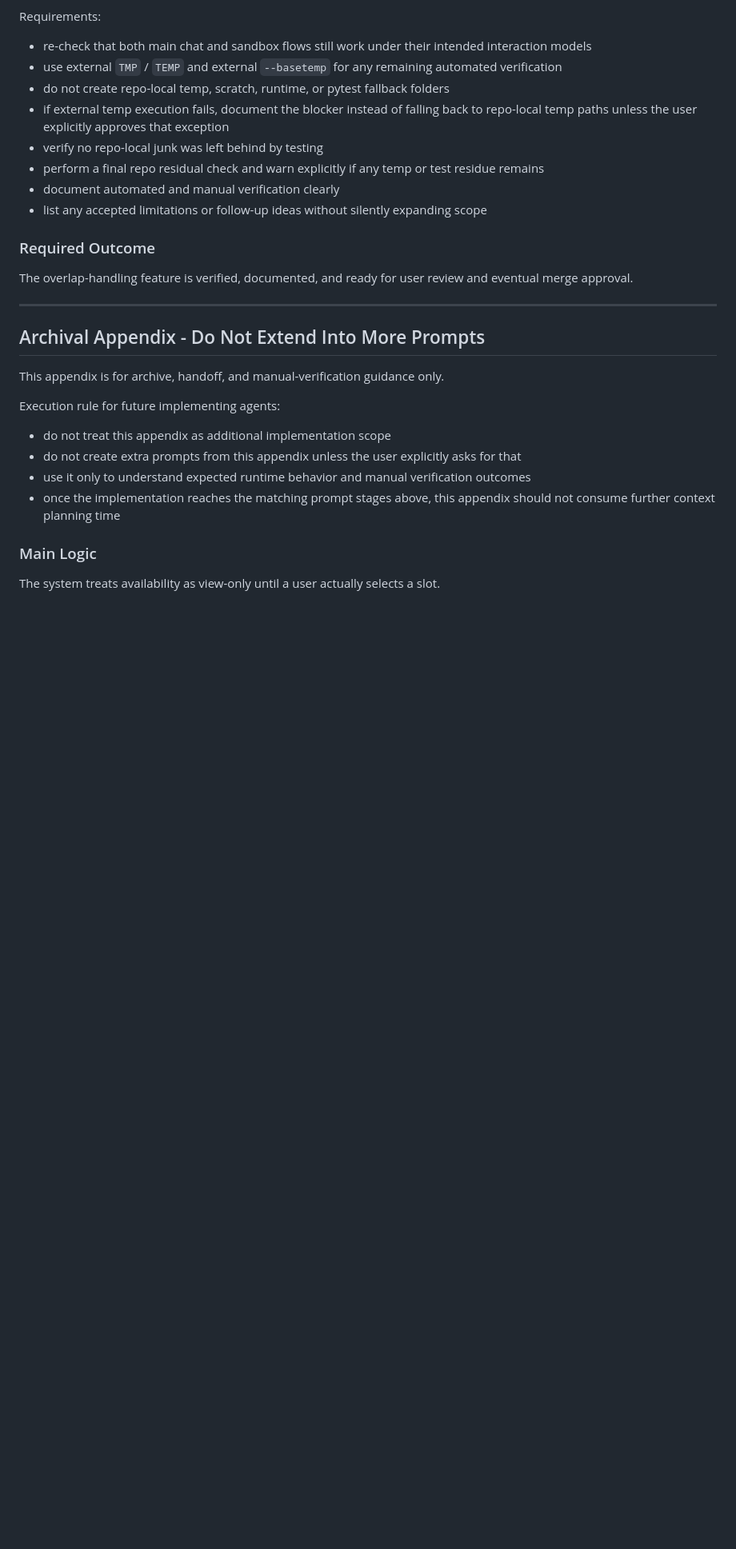
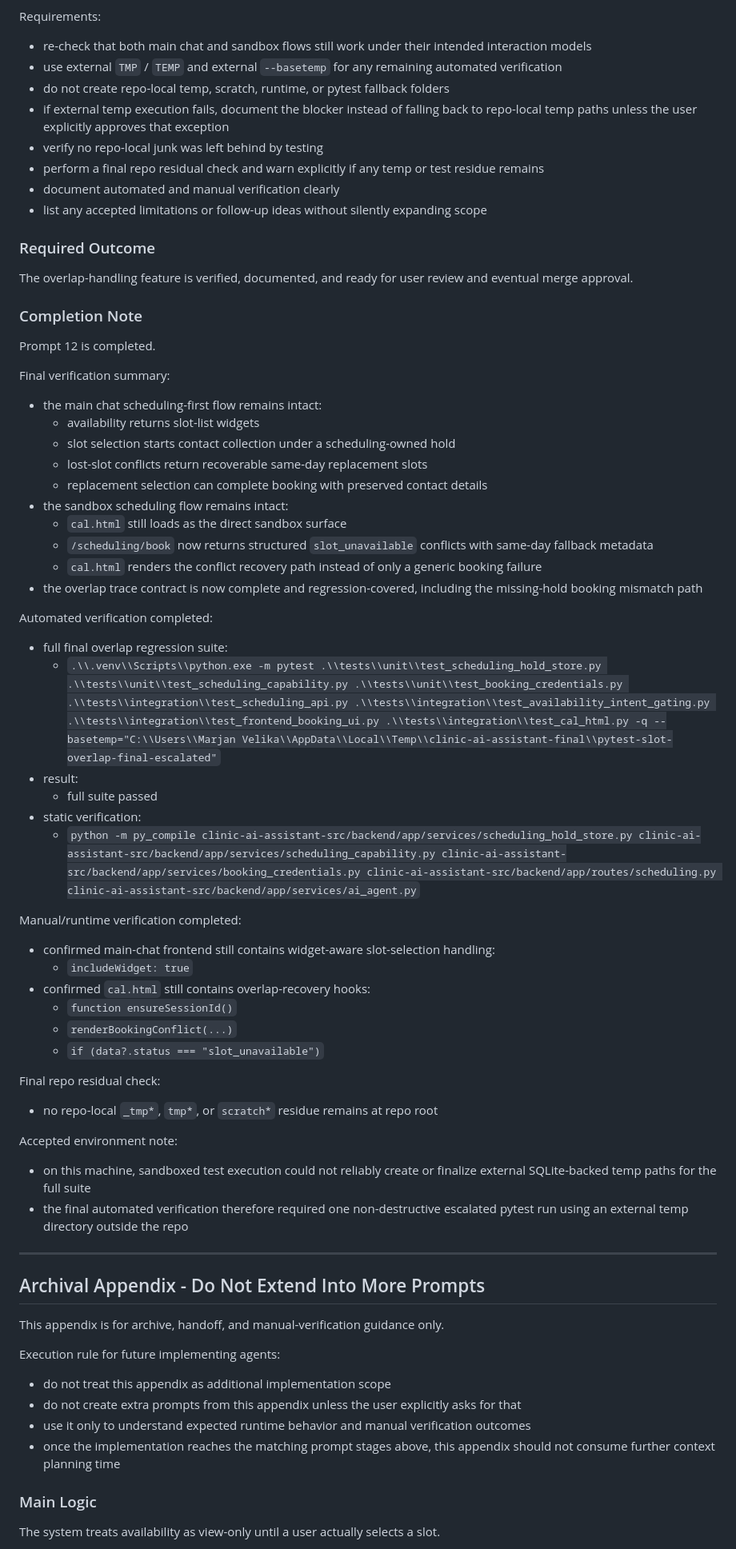
Before and after one commit to marjanjovanovski/clinic-ai-assistant, a Markdown page: clinic-ai-assistant docs/ProjectTasks_Pending/API - Slot Overlap Conflict Handling Proposal.md, the part around one of its changes. Shown at 80% size. Drawn GitHub-style; blank space fills up the shorter version.

Commit message:
docs(tasks): close slot overlap task and harden test guidance

```diff
--- a/clinic-ai-assistant docs/ProjectTasks_Pending/API - Slot Overlap Conflict Handling Proposal.md
+++ b/clinic-ai-assistant docs/ProjectTasks_Pending/API - Slot Overlap Conflict Handling Proposal.md
@@ -1059,6 +1059,45 @@ Requirements:
 ### Required Outcome
 
 The overlap-handling feature is verified, documented, and ready for user review and eventual merge approval.
+
+### Completion Note
+
+Prompt 12 is completed.
+
+Final verification summary:
+- the main chat scheduling-first flow remains intact:
+  - availability returns slot-list widgets
+  - slot selection starts contact collection under a scheduling-owned hold
+  - lost-slot conflicts return recoverable same-day replacement slots
+  - replacement selection can complete booking with preserved contact details
+- the sandbox scheduling flow remains intact:
+  - `cal.html` still loads as the direct sandbox surface
+  - `/scheduling/book` now returns structured `slot_unavailable` conflicts with same-day fallback metadata
+  - `cal.html` renders the conflict recovery path instead of only a generic booking failure
+- the overlap trace contract is now complete and regression-covered, including the missing-hold booking mismatch path
+
+Automated verification completed:
+- full final overlap regression suite:
+  - `.\\.venv\\Scripts\\python.exe -m pytest .\\tests\\unit\\test_scheduling_hold_store.py .\\tests\\unit\\test_scheduling_capability.py .\\tests\\unit\\test_booking_credentials.py .\\tests\\integration\\test_scheduling_api.py .\\tests\\integration\\test_availability_intent_gating.py .\\tests\\integration\\test_frontend_booking_ui.py .\\tests\\integration\\test_cal_html.py -q --basetemp="C:\\Users\\Marjan Velika\\AppData\\Local\\Temp\\clinic-ai-assistant-final\\pytest-slot-overlap-final-escalated"`
+- result:
+  - full suite passed
+- static verification:
+  - `python -m py_compile clinic-ai-assistant-src/backend/app/services/scheduling_hold_store.py clinic-ai-assistant-src/backend/app/services/scheduling_capability.py clinic-ai-assistant-src/backend/app/services/booking_credentials.py clinic-ai-assistant-src/backend/app/routes/scheduling.py clinic-ai-assistant-src/backend/app/services/ai_agent.py`
+
+Manual/runtime verification completed:
+- confirmed main-chat frontend still contains widget-aware slot-selection handling:
+  - `includeWidget: true`
+- confirmed `cal.html` still contains overlap-recovery hooks:
+  - `function ensureSessionId()`
+  - `renderBookingConflict(...)`
+  - `if (data?.status === "slot_unavailable")`
+
+Final repo residual check:
+- no repo-local `_tmp*`, `tmp*`, or `scratch*` residue remains at repo root
+
+Accepted environment note:
+- on this machine, sandboxed test execution could not reliably create or finalize external SQLite-backed temp paths for the full suite
+- the final automated verification therefore required one non-destructive escalated pytest run using an external temp directory outside the repo
 
 ---
 
```
Also changed, not shown: other parts of clinic-ai-assistant docs/ProjectTasks_Pending/API - Slot Overlap Conflict Handling Proposal.md (+3 -3 lines), clinic-ai-assistant docs/ProjectTasks_Pending/Feature_Implementation_Guide.md (+9 -0 lines).
